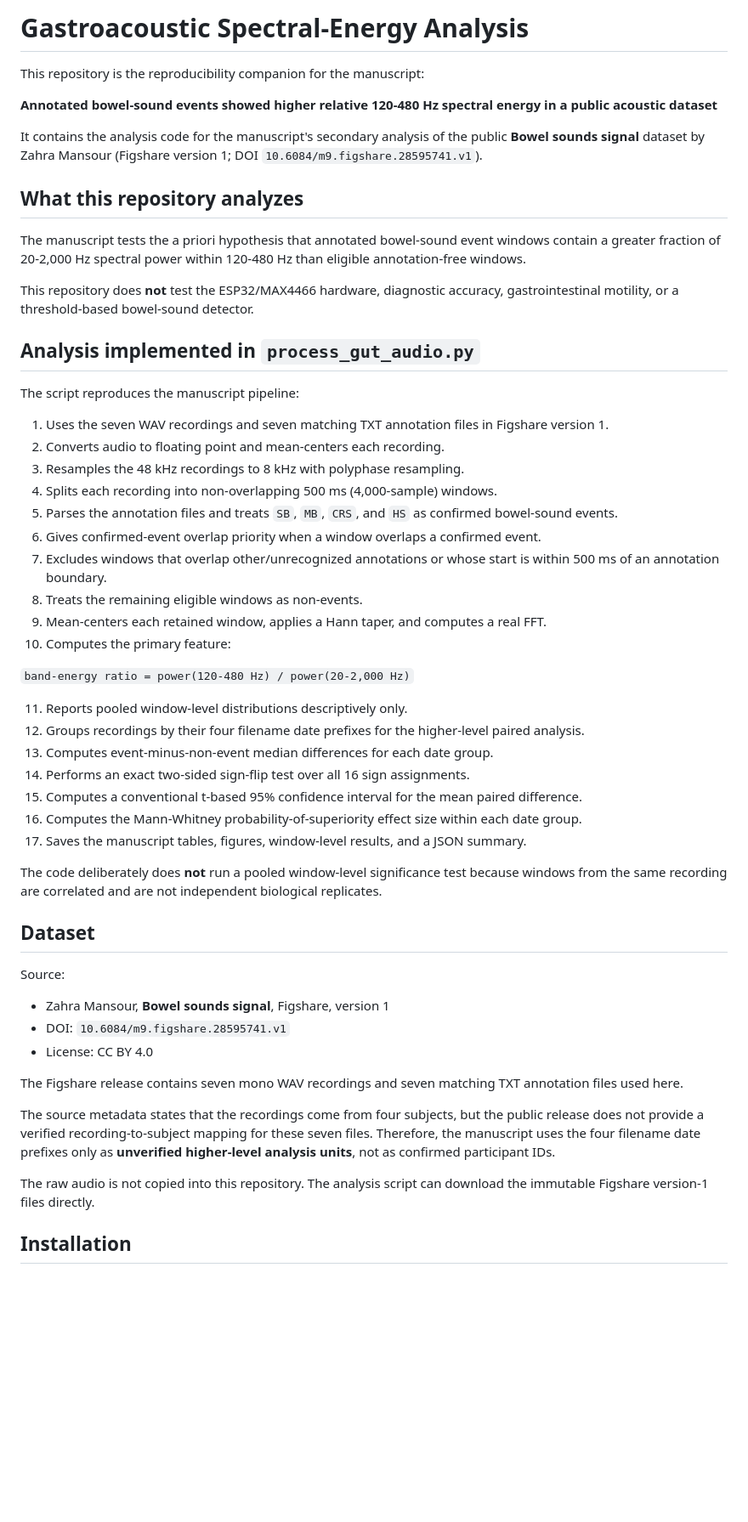
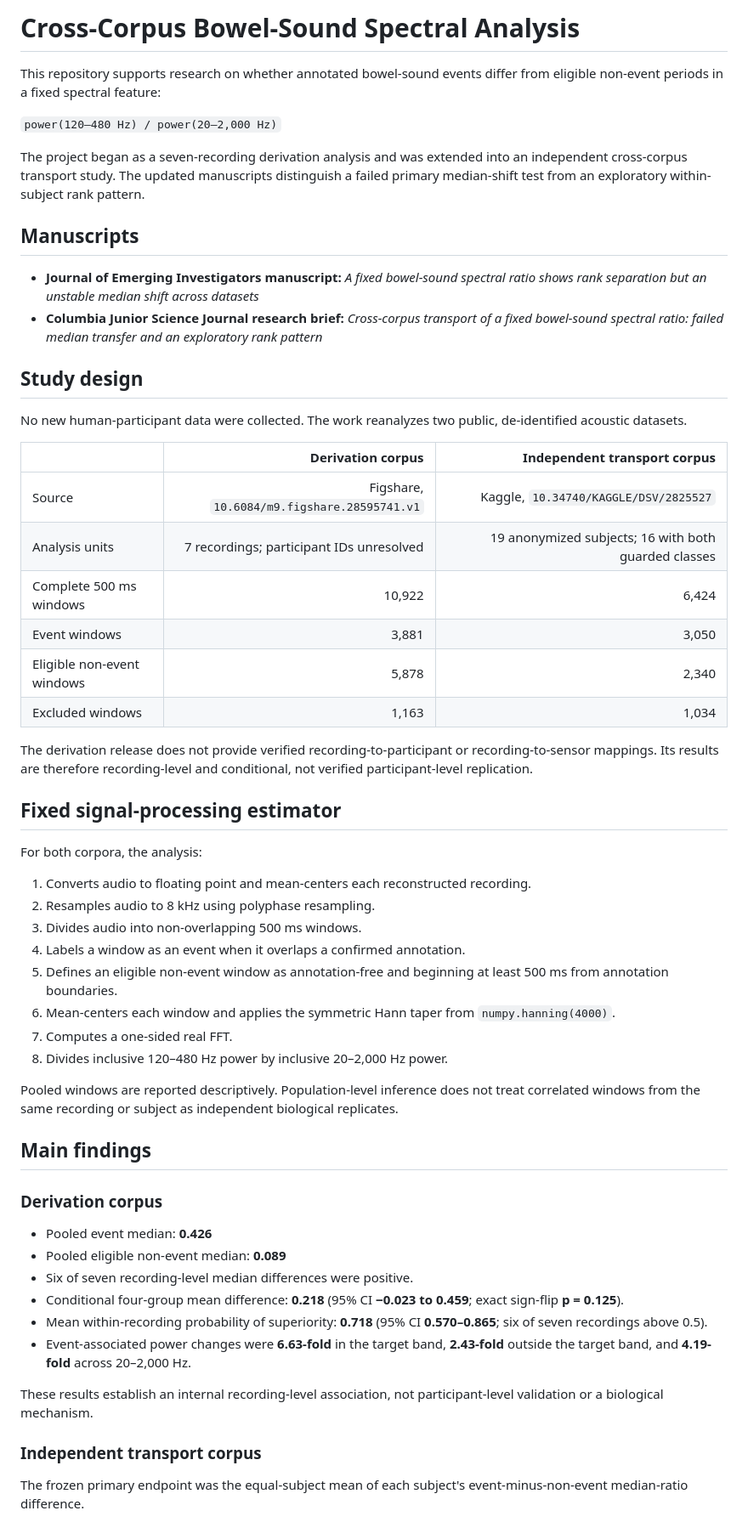
Before and after one commit to neelesh-kotte/moms-device-v2-signal-processing, a Markdown page: README.md, the part around one of its changes. Shown at 85% size. Drawn GitHub-style; blank space fills up the shorter version.

Commit message:
Update README for cross-corpus transport study

```diff
--- a/README.md
+++ b/README.md
@@ -1,57 +1,60 @@
-# Gastroacoustic Spectral-Energy Analysis
+# Cross-Corpus Bowel-Sound Spectral Analysis
 
-This repository is the reproducibility companion for the manuscript:
+This repository supports research on whether annotated bowel-sound events differ from eligible non-event periods in a fixed spectral feature:
 
-**Annotated bowel-sound events showed higher relative 120-480 Hz spectral energy in a public acoustic dataset**
+`power(120–480 Hz) / power(20–2,000 Hz)`
 
-It contains the analysis code for the manuscript's secondary analysis of the public **Bowel sounds signal** dataset by Zahra Mansour (Figshare version 1; DOI `10.6084/m9.figshare.28595741.v1`).
+The project began as a seven-recording derivation analysis and was extended into an independent cross-corpus transport study. The updated manuscripts distinguish a failed primary median-shift test from an exploratory within-subject rank pattern.
 
-## What this repository analyzes
+## Manuscripts
 
-The manuscript tests the a priori hypothesis that annotated bowel-sound event windows contain a greater fraction of 20-2,000 Hz spectral power within 120-480 Hz than eligible annotation-free windows.
+- **Journal of Emerging Investigators manuscript:** *A fixed bowel-sound spectral ratio shows rank separation but an unstable median shift across datasets*
+- **Columbia Junior Science Journal research brief:** *Cross-corpus transport of a fixed bowel-sound spectral ratio: failed median transfer and an exploratory rank pattern*
 
-This repository does **not** test the ESP32/MAX4466 hardware, diagnostic accuracy, gastrointestinal motility, or a threshold-based bowel-sound detector.
+## Study design
 
-## Analysis implemented in `process_gut_audio.py`
+No new human-participant data were collected. The work reanalyzes two public, de-identified acoustic datasets.
 
-The script reproduces the manuscript pipeline:
+| | Derivation corpus | Independent transport corpus |
+|---|---:|---:|
+| Source | Figshare, `10.6084/m9.figshare.28595741.v1` | Kaggle, `10.34740/KAGGLE/DSV/2825527` |
+| Analysis units | 7 recordings; participant IDs unresolved | 19 anonymized subjects; 16 with both guarded classes |
+| Complete 500 ms windows | 10,922 | 6,424 |
+| Event windows | 3,881 | 3,050 |
+| Eligible non-event windows | 5,878 | 2,340 |
+| Excluded windows | 1,163 | 1,034 |
 
-1. Uses the seven WAV recordings and seven matching TXT annotation files in Figshare version 1.
-2. Converts audio to floating point and mean-centers each recording.
-3. Resamples the 48 kHz recordings to 8 kHz with polyphase resampling.
-4. Splits each recording into non-overlapping 500 ms (4,000-sample) windows.
-5. Parses the annotation files and treats `SB`, `MB`, `CRS`, and `HS` as confirmed bowel-sound events.
-6. Gives confirmed-event overlap priority when a window overlaps a confirmed event.
-7. Excludes windows that overlap other/unrecognized annotations or whose start is within 500 ms of an annotation boundary.
-8. Treats the remaining eligible windows as non-events.
-9. Mean-centers each retained window, applies a Hann taper, and computes a real FFT.
-10. Computes the primary feature:
+The derivation release does not provide verified recording-to-participant or recording-to-sensor mappings. Its results are therefore recording-level and conditional, not verified participant-level replication.
 
-   `band-energy ratio = power(120-480 Hz) / power(20-2,000 Hz)`
+## Fixed signal-processing estimator
 
-11. Reports pooled window-level distributions descriptively only.
-12. Groups recordings by their four filename date prefixes for the higher-level paired analysis.
-13. Computes event-minus-non-event median differences for each date group.
-14. Performs an exact two-sided sign-flip test over all 16 sign assignments.
-15. Computes a conventional t-based 95% confidence interval for the mean paired difference.
-16. Computes the Mann-Whitney probability-of-superiority effect size within each date group.
-17. Saves the manuscript tables, figures, window-level results, and a JSON summary.
+For both corpora, the analysis:
 
-The code deliberately does **not** run a pooled window-level significance test because windows from the same recording are correlated and are not independent biological replicates.
+1. Converts audio to floating point and mean-centers each reconstructed recording.
+2. Resamples audio to 8 kHz using polyphase resampling.
+3. Divides audio into non-overlapping 500 ms windows.
+4. Labels a window as an event when it overlaps a confirmed annotation.
+5. Defines an eligible non-event window as annotation-free and beginning at least 500 ms from annotation boundaries.
+6. Mean-centers each window and applies the symmetric Hann taper from `numpy.hanning(4000)`.
+7. Computes a one-sided real FFT.
+8. Divides inclusive 120–480 Hz power by inclusive 20–2,000 Hz power.
 
-## Dataset
+Pooled windows are reported descriptively. Population-level inference does not treat correlated windows from the same recording or subject as independent biological replicates.
 
-Source:
+## Main findings
 
-- Zahra Mansour, **Bowel sounds signal**, Figshare, version 1
-- DOI: `10.6084/m9.figshare.28595741.v1`
-- License: CC BY 4.0
+### Derivation corpus
 
-The Figshare release contains seven mono WAV recordings and seven matching TXT annotation files used here.
+- Pooled event median: **0.426**
+- Pooled eligible non-event median: **0.089**
+- Six of seven recording-level median differences were positive.
+- Conditional four-group mean difference: **0.218** (95% CI **−0.023 to 0.459**; exact sign-flip **p = 0.125**).
+- Mean within-recording probability of superiority: **0.718** (95% CI **0.570–0.865**; six of seven recordings above 0.5).
+- Event-associated power changes were **6.63-fold** in the target band, **2.43-fold** outside the target band, and **4.19-fold** across 20–2,000 Hz.
 
-The source metadata states that the recordings come from four subjects, but the public release does not provide a verified recording-to-subject mapping for these seven files. Therefore, the manuscript uses the four filename date prefixes only as **unverified higher-level analysis units**, not as confirmed participant IDs.
+These results establish an internal recording-level association, not participant-level validation or a biological mechanism.
 
-The raw audio is not copied into this repository. The analysis script can download the immutable Figshare version-1 files directly.
+### Independent transport corpus
 
-## Installation
+The frozen primary endpoint was the equal-subject mean of each subject's event-minus-non-event median-ratio difference.
 
```
Also changed, not shown: other parts of README.md (+48 -77 lines).
